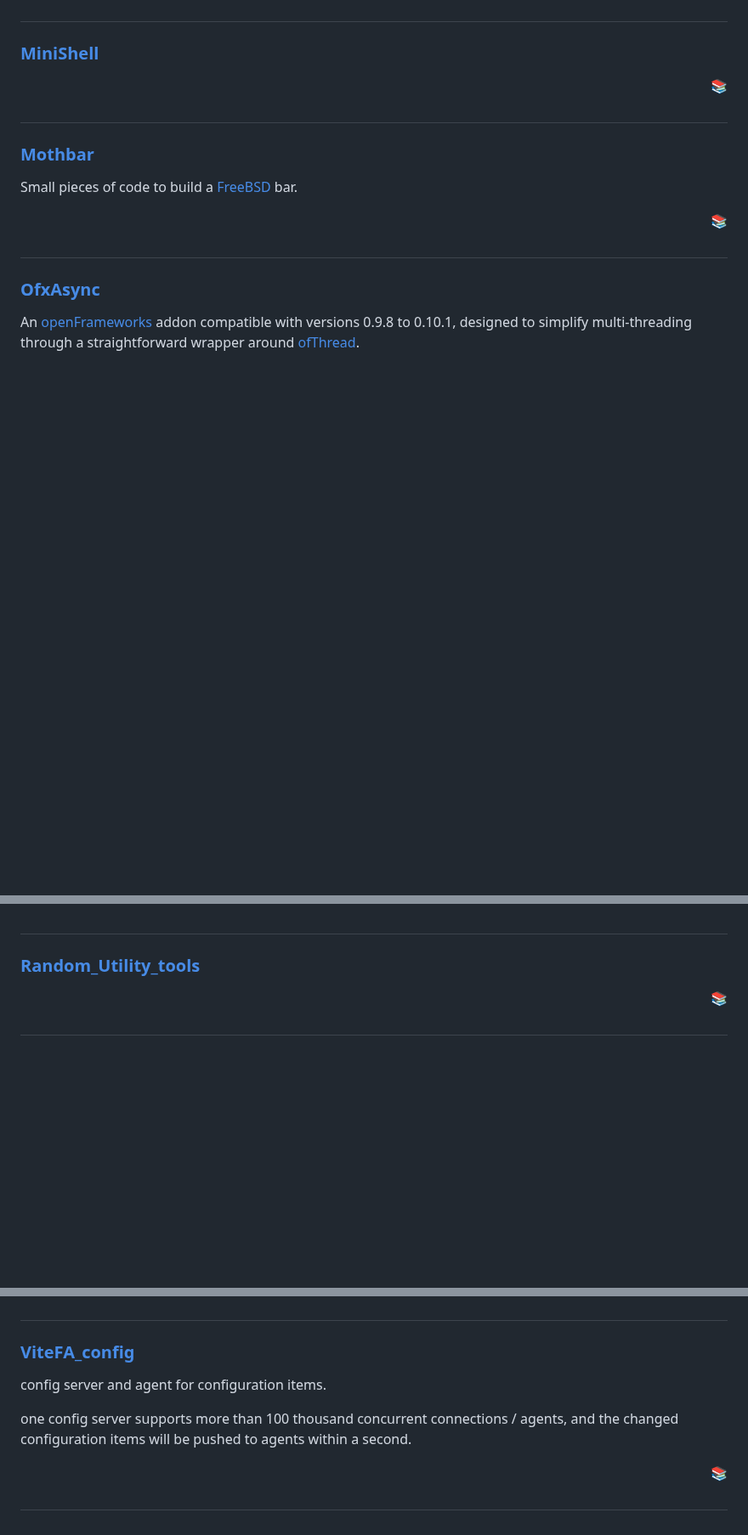
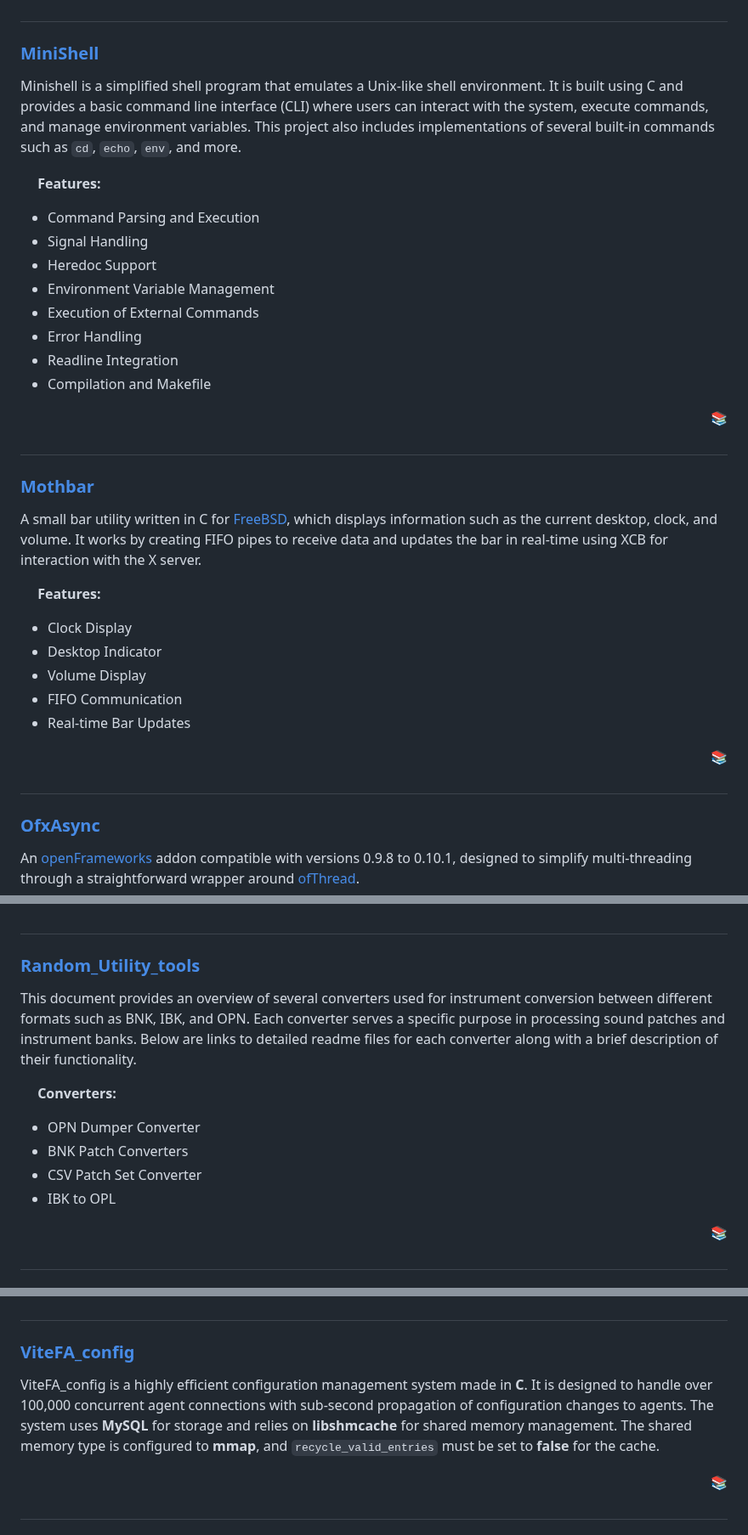
Before and after one commit to ibra-kdbra/Cpp_Projects, a Markdown page: README.md, 3 parts joined by grey strips. Shown at 85% size. Drawn GitHub-style; blank space fills up the shorter version.

Commit message:
updated ./README.md missing descriptions with ibra-kdbra's latest commit

```diff
--- a/README.md
+++ b/README.md
@@ -334,6 +334,20 @@ Matrix terminal screen saver made in C language.
 #
 
 ### [MiniShell](./miniShell)
+
+Minishell is a simplified shell program that emulates a Unix-like shell environment. It is built using C and provides a basic command line interface (CLI) where users can interact with the system, execute commands, and manage environment variables. This project also includes implementations of several built-in commands such as `cd`, `echo`, `env`, and more.
+
+&emsp; **Features:**
+
+  - Command Parsing and Execution
+  - Signal Handling
+  - Heredoc Support
+  - Environment Variable Management
+  - Execution of External Commands
+  - Error Handling
+  - Readline Integration
+  - Compilation and Makefile
+
 <div align="right">
 <a href="#projects-titles"> 📚 </a>
 </div>
@@ -341,7 +355,16 @@ Matrix terminal screen saver made in C language.
 #
 
 ### [Mothbar](./mothbar)
-Small pieces of code to build a [FreeBSD](https://en.wikipedia.org/wiki/FreeBSD) bar.
+
+A small bar utility written in C for [FreeBSD](https://en.wikipedia.org/wiki/FreeBSD), which displays information such as the current desktop, clock, and volume. It works by creating FIFO pipes to receive data and updates the bar in real-time using XCB for interaction with the X server.
+
+&emsp; **Features:**
+  - Clock Display
+  - Desktop Indicator
+  - Volume Display
+  - FIFO Communication
+  - Real-time Bar Updates
+
 <div align="right">
 <a href="#projects-titles"> 📚 </a>
 </div>
@@ -415,6 +438,14 @@ Pong ([learn more](https://en.wikipedia.org/wiki/Pong)) clone for Linux written
 #
 
 ### [Random_Utility_tools](./Random_Utility_tools)
+
+This document provides an overview of several converters used for instrument conversion between different formats such as BNK, IBK, and OPN. Each converter serves a specific purpose in processing sound patches and instrument banks. Below are links to detailed readme files for each converter along with a brief description of their functionality.
+
+&emsp; **Converters:**
+  - OPN Dumper Converter
+  - BNK Patch Converters
+  - CSV Patch Set Converter
+  - IBK to OPL
 <div align="right">
 <a href="#projects-titles"> 📚 </a>
 </div>
@@ -551,10 +582,7 @@ A small program that lets you visualize multipe trigonometric functions, built i
 
 ### [ViteFA_config](./ViteFA_config)
 
-config server and agent for configuration items.
-
-one config server supports more than 100 thousand concurrent connections / agents,
-and the changed configuration items will be pushed to agents within a second.
+ViteFA_config is a highly efficient configuration management system made in **C**. It is designed to handle over 100,000 concurrent agent connections with sub-second propagation of configuration changes to agents. The system uses **MySQL** for storage and relies on **libshmcache** for shared memory management. The shared memory type is configured to **mmap**, and `recycle_valid_entries` must be set to **false** for the cache.
 <div align="right">
 <a href="#projects-titles"> 📚 </a>
 </div>
```
Also changed, not shown: other parts of README.md (+5 -5 lines).
